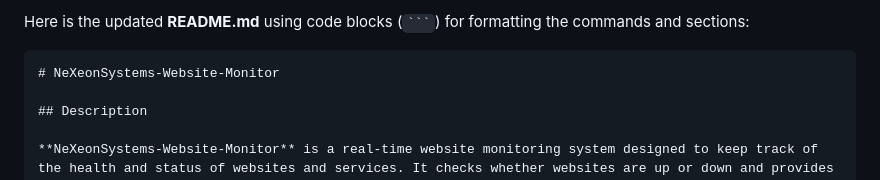
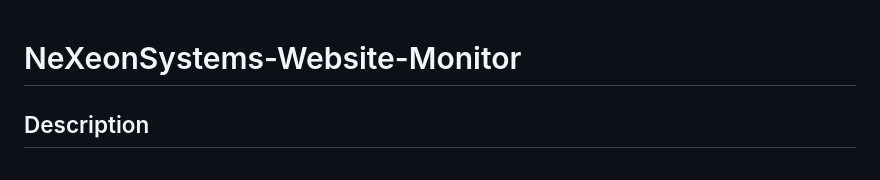
Before and after one commit to Sobble2546/NeXeonSystems-Website-Monitor, a Markdown page: README.md, the part around the change. Drawn GitHub-style.

````diff
--- a/README.md
+++ b/README.md
@@ -1,6 +1,3 @@
-Here is the updated **README.md** using code blocks (` ``` `) for formatting the commands and sections:
-
-```markdown
 # NeXeonSystems-Website-Monitor
 
 ## Description
````
